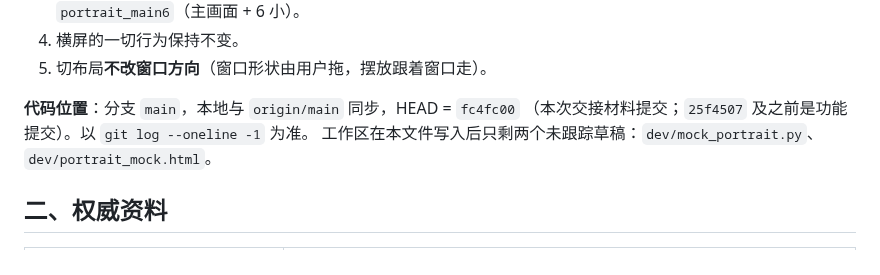
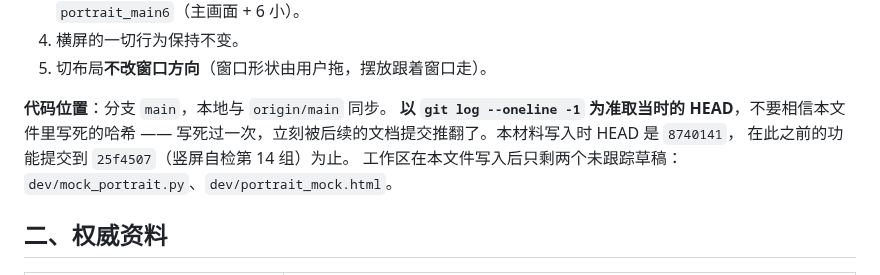
Before and after one commit to Lanpropro/DD_Monitor_CE, a Markdown page: HANDOFF-PORTRAIT.md, the part around the change. Drawn GitHub-style.

Commit message:
docs: 交接材料不再写死 HEAD 哈希

```diff
--- a/HANDOFF-PORTRAIT.md
+++ b/HANDOFF-PORTRAIT.md
@@ -23,8 +23,10 @@
 4. 横屏的一切行为保持不变。
 5. 切布局**不改窗口方向**（窗口形状由用户拖，摆放跟着窗口走）。
 
-**代码位置**：分支 `main`，本地与 `origin/main` 同步，HEAD = `fc4fc00`
-（本次交接材料提交；`25f4507` 及之前是功能提交）。以 `git log --oneline -1` 为准。
+**代码位置**：分支 `main`，本地与 `origin/main` 同步。
+**以 `git log --oneline -1` 为准取当时的 HEAD**，不要相信本文件里写死的哈希 ——
+写死过一次，立刻被后续的文档提交推翻了。本材料写入时 HEAD 是 `8740141`，
+在此之前的功能提交到 `25f4507`（竖屏自检第 14 组）为止。
 工作区在本文件写入后只剩两个未跟踪草稿：`dev/mock_portrait.py`、`dev/portrait_mock.html`。
 
 ## 二、权威资料
```
